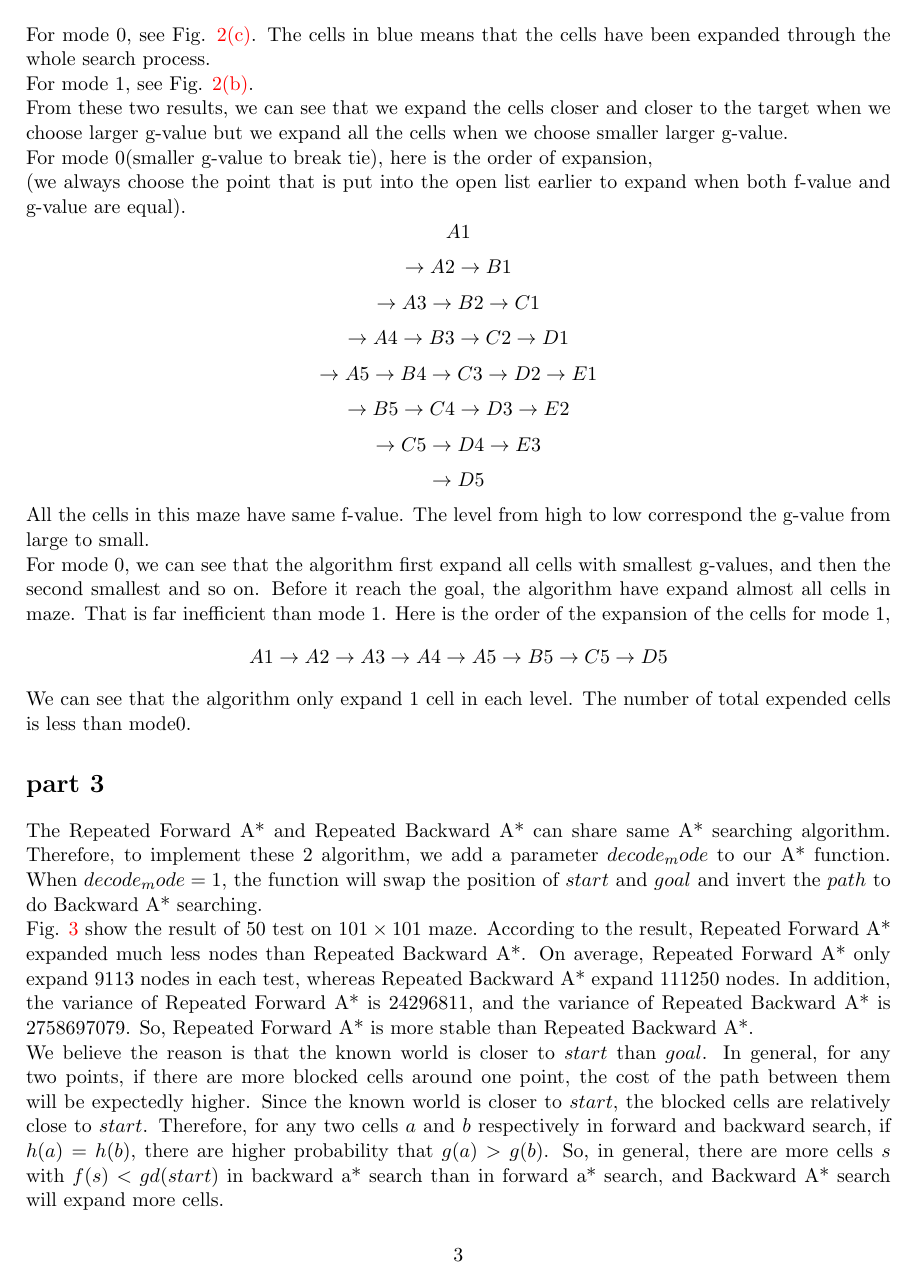
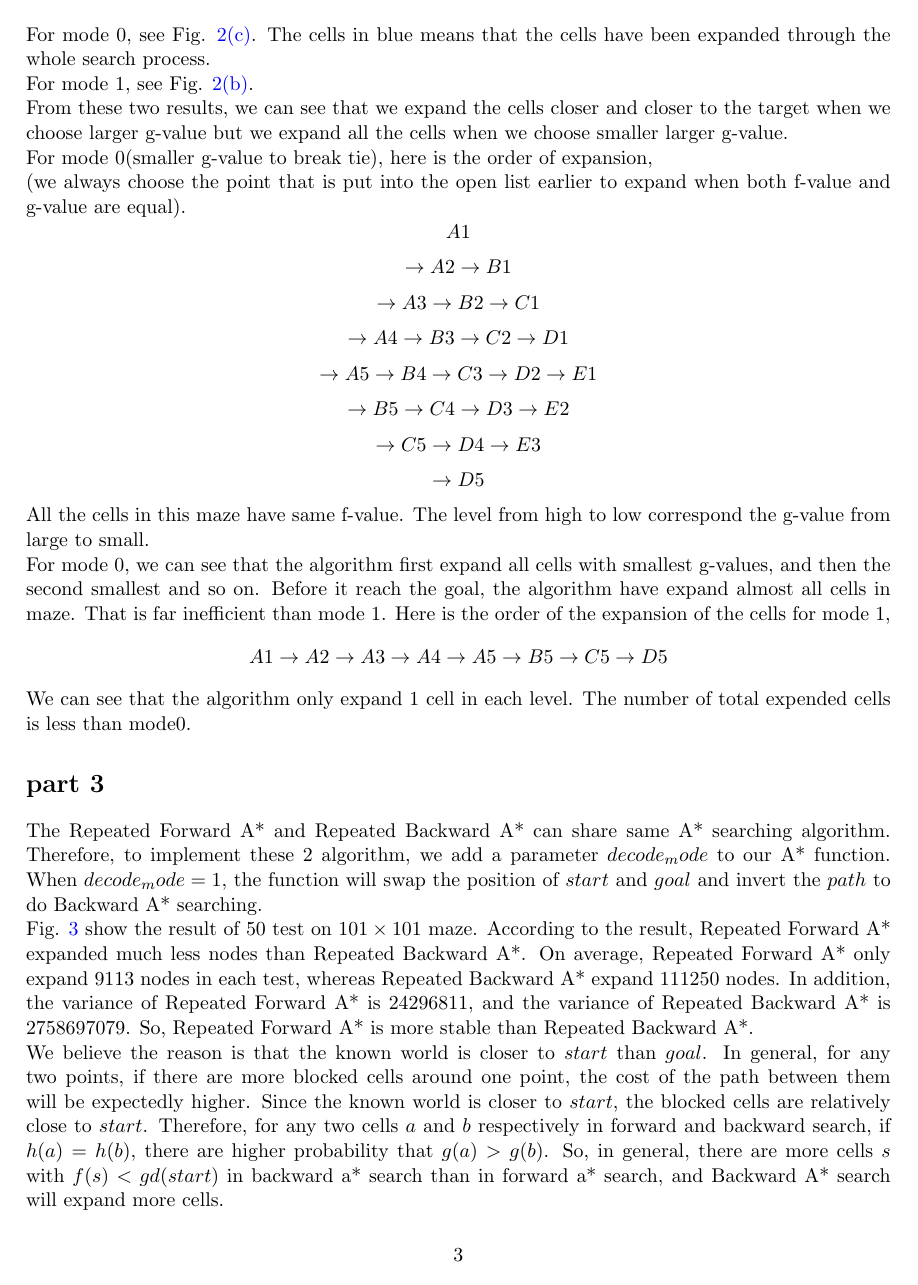
Before and after one commit to RU2020S-CS520/Assignment-1, a LaTeX document (docs/main.tex): page 3 of 6. Compiled offline with pdfLaTeX.

Commit message:
docs update

```diff
--- a/docs/main.tex
+++ b/docs/main.tex
@@ -8,6 +8,15 @@
 \usepackage[colorlinks]{hyperref}
 
 \graphicspath{{plots/}}
+
+\hypersetup{
+     colorlinks = true,
+     linkcolor = blue,
+     anchorcolor = blue,
+     citecolor = blue,
+     filecolor = blue,
+     urlcolor = blue
+}
 
 %----------------------------------------------------------------------------------------
 %	ASSIGNMENT INFORMATION
```
Also changed, not shown: docs/report.tex (+1 -1 lines), docs/main.pdf, docs/report.pdf (added), 1 other file.
